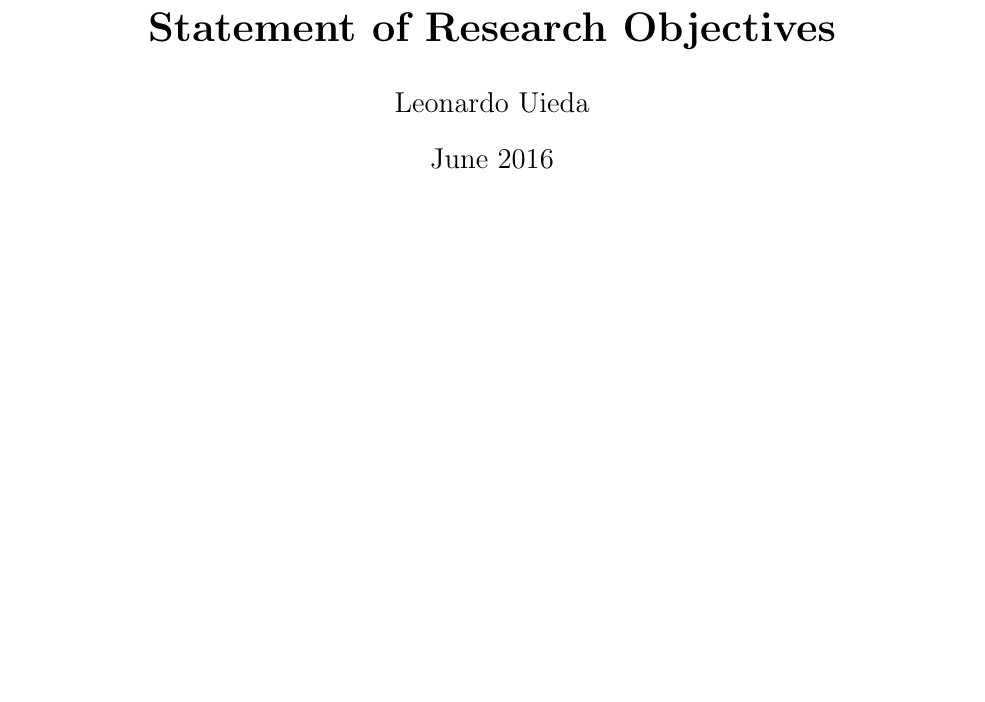
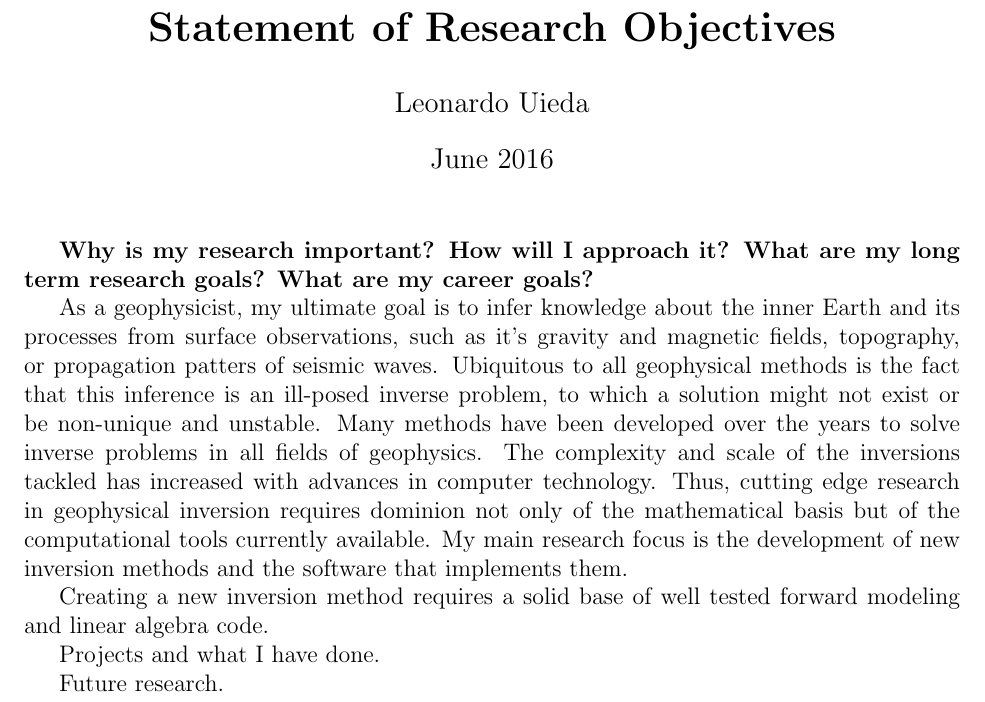
Before and after one commit to leouieda/cv, a LaTeX document (leonardo_uieda_research_statement.tex): part of the page, cut so that both start at the same text, the shorter picture padded with empty space. Compiled offline with pdfLaTeX.

Commit message:
First paragraph of research statement

```diff
--- a/leonardo_uieda_research_statement.tex
+++ b/leonardo_uieda_research_statement.tex
@@ -14,4 +14,54 @@
 \maketitle
 
 
+\textbf{Why is my research important?
+How will I approach it?
+What are my long term research goals?
+What are my career goals?}
+
+As a geophysicist,
+my ultimate goal is
+to infer knowledge about the inner Earth
+and its processes
+from surface observations,
+such as it's gravity and magnetic fields,
+topography,
+or propagation patters of seismic waves.
+%
+Ubiquitous to all geophysical methods is
+the fact that this inference is
+an ill-posed inverse problem,
+to which a solution might not exist or be non-unique and unstable.
+%
+Many methods have been developed over the years
+to solve inverse problems
+in all fields of geophysics.
+%
+The complexity and scale of
+the inversions tackled has increased
+with advances in computer technology.
+%
+Thus,
+cutting edge research
+in geophysical inversion
+requires dominion not only of the mathematical basis
+but of the computational tools currently available.
+%
+My main research focus is
+the development of new inversion methods
+and the software that implements them.
+
+
+Creating a new inversion method
+requires a solid base of well tested
+forward modeling and linear algebra code.
+%
+
+
+
+
+Projects and what I have done.
+
+Future research.
+
 \end{document}
```
Also changed, not shown: leonardo_uieda_skills_statement.tex (+1 -0 lines).
